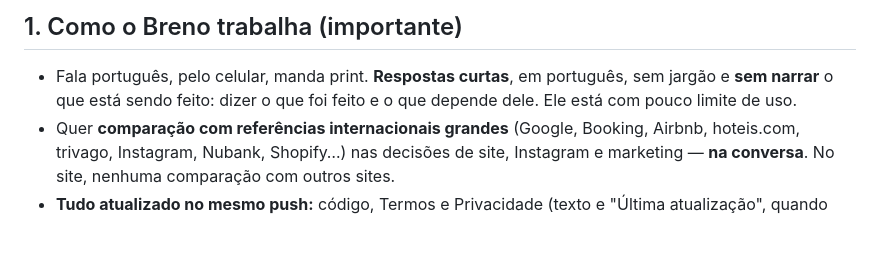
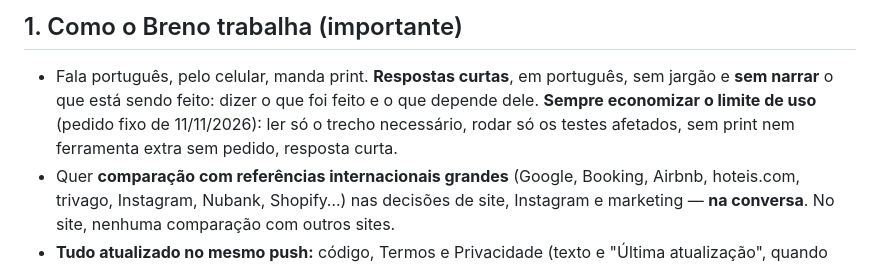
Before and after one commit to brenocoppinibc-prog/GuiaTennis, a Markdown page: GUIATENNIS-CONTEXTO.md, the part around the change. GitHub-like rendering; blank space fills up the shorter version.

Commit message:
Contexto: sempre economizar o limite de uso
Co-Authored-By: Claude Opus 5.5 <noreply@anthropic.com>
Claude-Session: https://claude.ai/code/session_013HDjzKxUxzG3EHzKV9nBeN

```diff
--- a/GUIATENNIS-CONTEXTO.md
+++ b/GUIATENNIS-CONTEXTO.md
@@ -36,7 +36,9 @@ para o histórico).
 
 - Fala português, pelo celular, manda print. **Respostas curtas**, em
   português, sem jargão e **sem narrar** o que está sendo feito: dizer o
-  que foi feito e o que depende dele. Ele está com pouco limite de uso.
+  que foi feito e o que depende dele. **Sempre economizar o limite de uso**
+  (pedido fixo de 11/11/2026): ler só o trecho necessário, rodar só os testes
+  afetados, sem print nem ferramenta extra sem pedido, resposta curta.
 - Quer **comparação com referências internacionais grandes** (Google,
   Booking, Airbnb, hoteis.com, trivago, Instagram, Nubank, Shopify…) nas
   decisões de site, Instagram e marketing — **na conversa**. No site,
```
